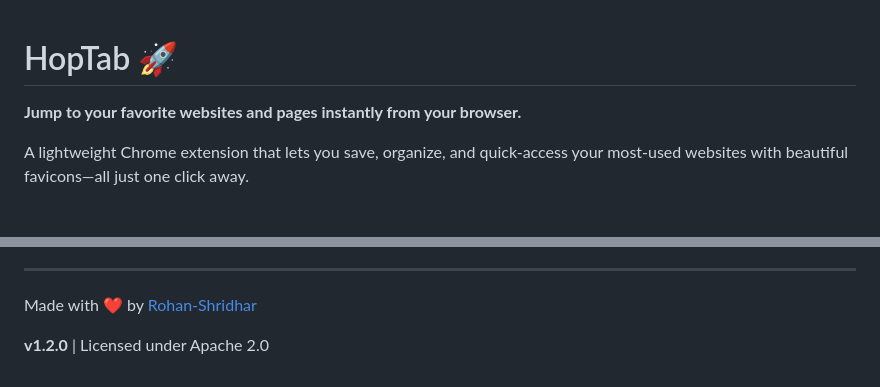
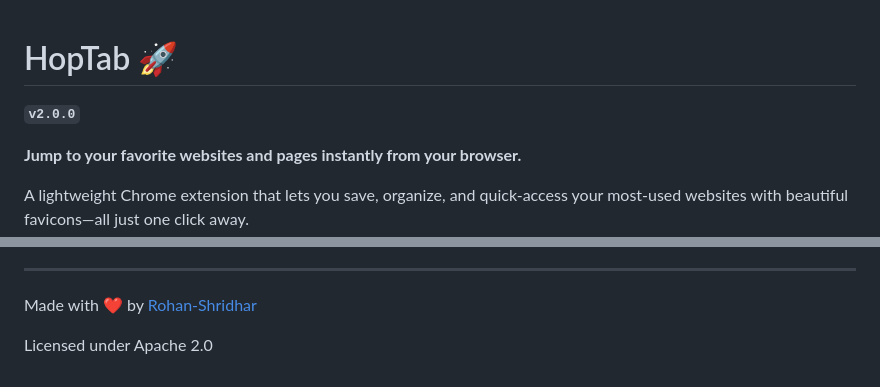
Before and after one commit to Rohan-Shridhar/HopTab, a Markdown page: README.md, 2 parts joined by grey strips. GitHub-like rendering; blank space fills up the shorter version.

Commit message:
Update README with version and license information
Added version number v2.0.0 to the README and adjusted license statement.

```diff
--- a/README.md
+++ b/README.md
@@ -1,4 +1,5 @@
 # HopTab 🚀
+**`v2.0.0`**
 
 **Jump to your favorite websites and pages instantly from your browser.**
 
@@ -113,4 +114,4 @@ Found a bug or have a suggestion? Feel free to open an issue or submit a PR!
 
 Made with ❤️ by [Rohan-Shridhar](https://github.com/Rohan-Shridhar)
 
-**v1.2.0** | Licensed under Apache 2.0
+Licensed under Apache 2.0
```
